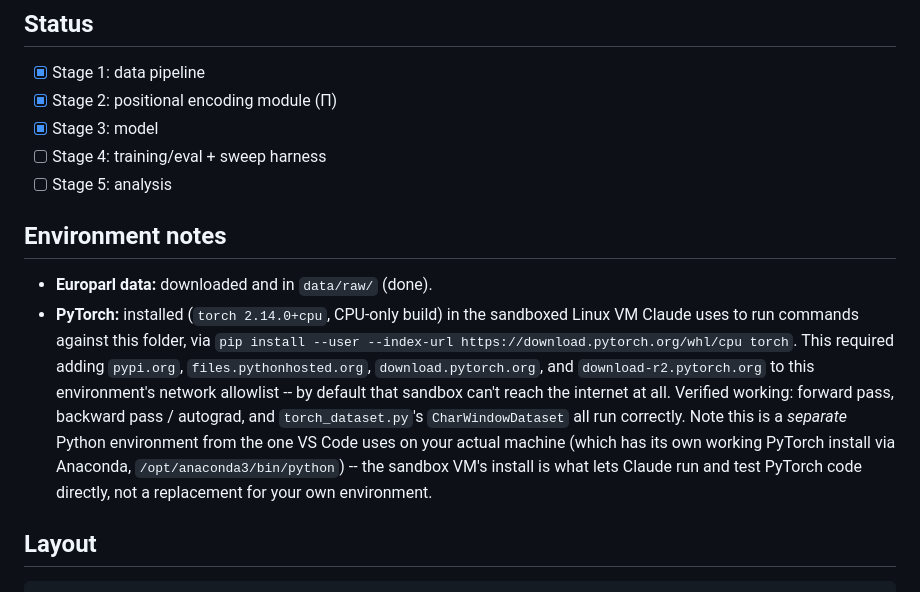
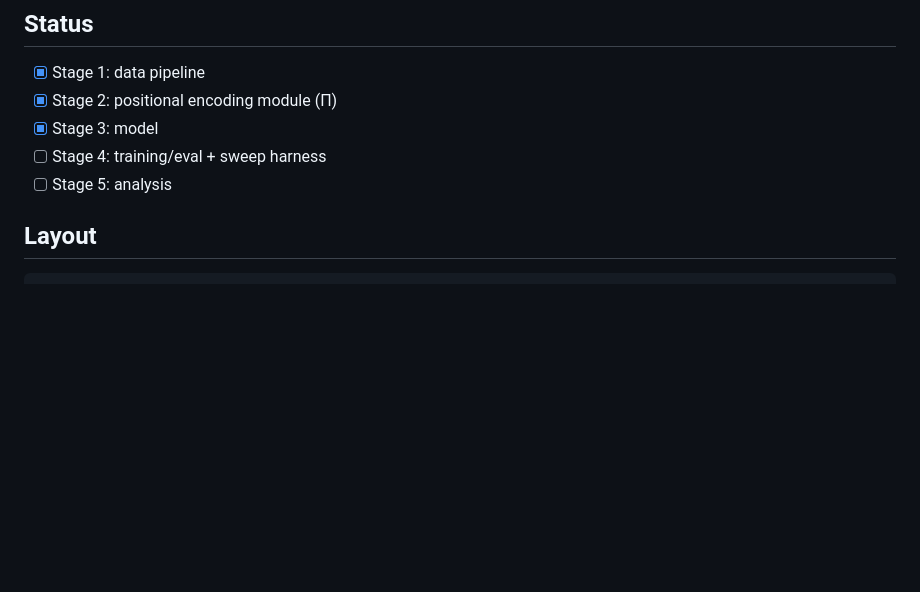
Before and after one commit to nav-nab/language-cadence-1, a Markdown page: README.md, the part around the change. GitHub-like rendering; blank space fills up the shorter version.

Commit message:
Remove stale "Environment notes" section from README
Was tracking a temporary setup blocker (getting the execution sandbox
onto PyPI to install PyTorch) that's now just a settled fact -- not
something useful to a future reader of this repo.

Co-Authored-By: Claude Sonnet 5 <noreply@anthropic.com>
Claude-Session: https://claude.ai/code/session_01QzhnUr96WKcWRMdEGUERfi

```diff
--- a/README.md
+++ b/README.md
@@ -17,23 +17,6 @@ and decisions made while turning that design into code.
 - [x] Stage 3: model
 - [ ] Stage 4: training/eval + sweep harness
 - [ ] Stage 5: analysis
-
-## Environment notes
-
-- **Europarl data:** downloaded and in `data/raw/` (done).
-- **PyTorch:** installed (`torch 2.14.0+cpu`, CPU-only build) in the
-  sandboxed Linux VM Claude uses to run commands against this folder,
-  via `pip install --user --index-url https://download.pytorch.org/whl/cpu
-  torch`. This required adding `pypi.org`, `files.pythonhosted.org`,
-  `download.pytorch.org`, and `download-r2.pytorch.org` to this
-  environment's network allowlist -- by default that sandbox can't reach
-  the internet at all. Verified working: forward pass, backward pass /
-  autograd, and `torch_dataset.py`'s `CharWindowDataset` all run
-  correctly. Note this is a *separate* Python environment from the one
-  VS Code uses on your actual machine (which has its own working PyTorch
-  install via Anaconda, `/opt/anaconda3/bin/python`) -- the sandbox VM's
-  install is what lets Claude run and test PyTorch code directly, not a
-  replacement for your own environment.
 
 ## Layout
 
```
